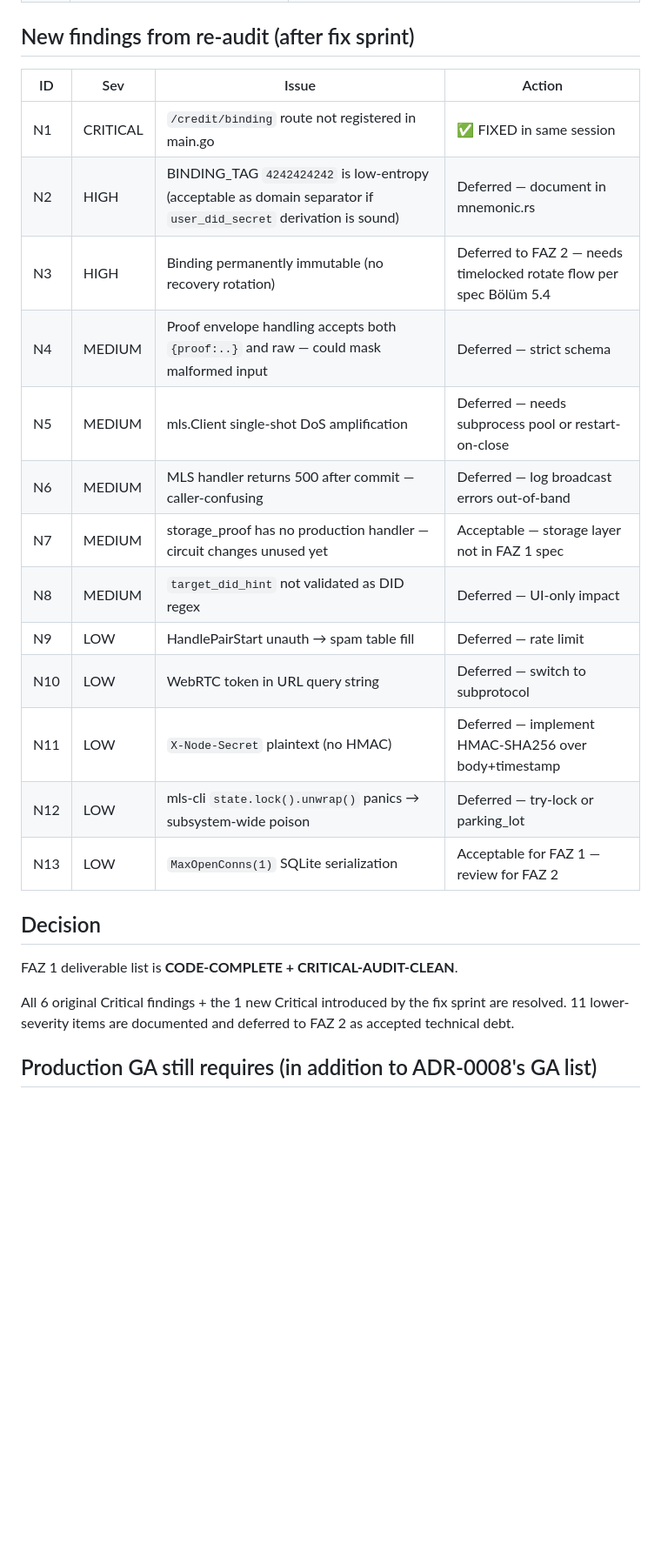
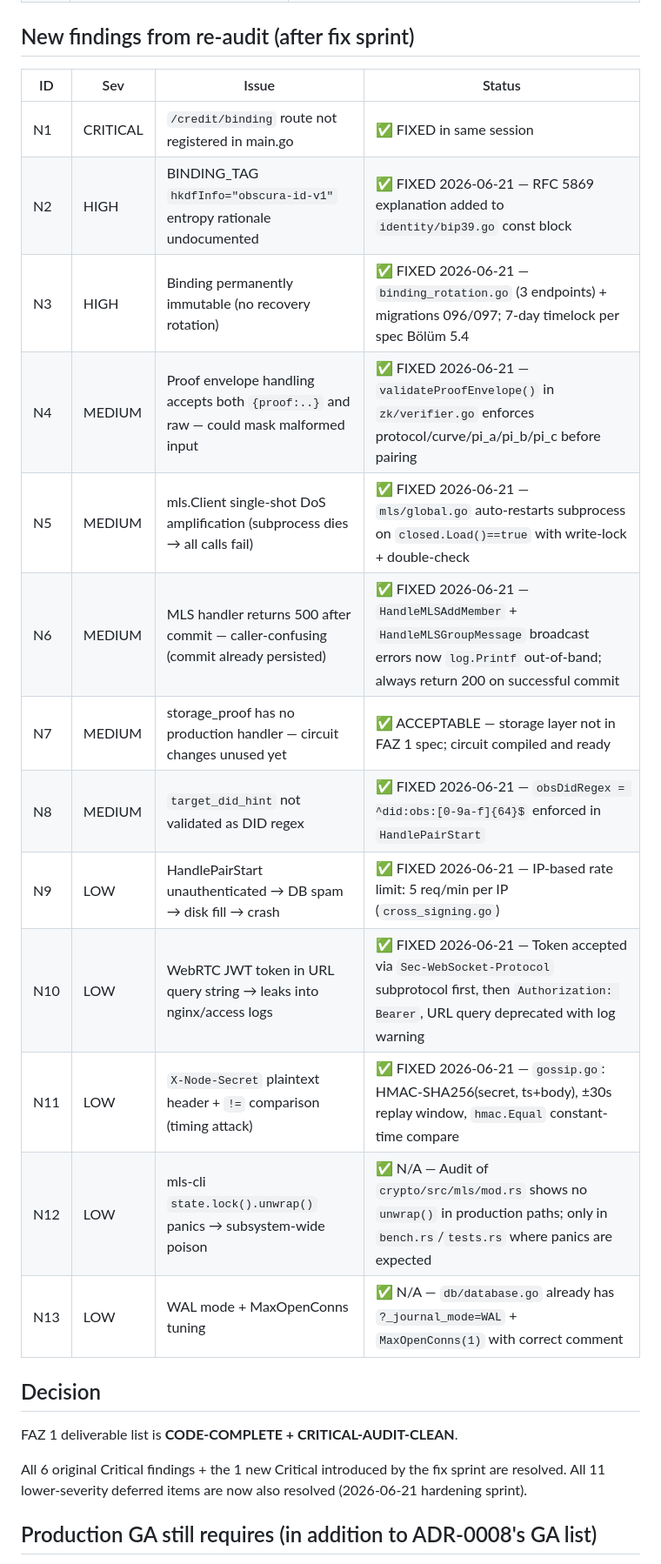
Before and after one commit to DHanBeg/Obscura, a Markdown page: docs/adr/0009-faz1-post-audit-hardening.md, the part around one of its changes. Shown at 87% size. Drawn GitHub-style; blank space fills up the shorter version.

Commit message:
docs: update ADR-0009 — mark all N2-N13 items resolved (2026-06-21)

```diff
--- a/docs/adr/0009-faz1-post-audit-hardening.md
+++ b/docs/adr/0009-faz1-post-audit-hardening.md
@@ -41,27 +42,27 @@ ADR-0008 deklare etti ki "FAZ 1 deliverable list code-complete". Sonrasında 3 a
 
 ## New findings from re-audit (after fix sprint)
 
-| ID | Sev | Issue | Action |
+| ID | Sev | Issue | Status |
 |----|-----|-------|--------|
 | N1 | CRITICAL | `/credit/binding` route not registered in main.go | ✅ FIXED in same session |
-| N2 | HIGH | BINDING_TAG `4242424242` is low-entropy (acceptable as domain separator if `user_did_secret` derivation is sound) | Deferred — document in mnemonic.rs |
-| N3 | HIGH | Binding permanently immutable (no recovery rotation) | Deferred to FAZ 2 — needs timelocked rotate flow per spec Bölüm 5.4 |
-| N4 | MEDIUM | Proof envelope handling accepts both `{proof:..}` and raw — could mask malformed input | Deferred — strict schema |
-| N5 | MEDIUM | mls.Client single-shot DoS amplification | Deferred — needs subprocess pool or restart-on-close |
-| N6 | MEDIUM | MLS handler returns 500 after commit — caller-confusing | Deferred — log broadcast errors out-of-band |
-| N7 | MEDIUM | storage_proof has no production handler — circuit changes unused yet | Acceptable — storage layer not in FAZ 1 spec |
-| N8 | MEDIUM | `target_did_hint` not validated as DID regex | Deferred — UI-only impact |
-| N9 | LOW | HandlePairStart unauth → spam table fill | Deferred — rate limit |
-| N10 | LOW | WebRTC token in URL query string | Deferred — switch to subprotocol |
-| N11 | LOW | `X-Node-Secret` plaintext (no HMAC) | Deferred — implement HMAC-SHA256 over body+timestamp |
-| N12 | LOW | mls-cli `state.lock().unwrap()` panics → subsystem-wide poison | Deferred — try-lock or parking_lot |
-| N13 | LOW | `MaxOpenConns(1)` SQLite serialization | Acceptable for FAZ 1 — review for FAZ 2 |
+| N2 | HIGH | BINDING_TAG `hkdfInfo="obscura-id-v1"` entropy rationale undocumented | ✅ FIXED 2026-06-21 — RFC 5869 explanation added to `identity/bip39.go` const block |
+| N3 | HIGH | Binding permanently immutable (no recovery rotation) | ✅ FIXED 2026-06-21 — `binding_rotation.go` (3 endpoints) + migrations 096/097; 7-day timelock per spec Bölüm 5.4 |
+| N4 | MEDIUM | Proof envelope handling accepts both `{proof:..}` and raw — could mask malformed input | ✅ FIXED 2026-06-21 — `validateProofEnvelope()` in `zk/verifier.go` enforces protocol/curve/pi_a/pi_b/pi_c before pairing |
+| N5 | MEDIUM | mls.Client single-shot DoS amplification (subprocess dies → all calls fail) | ✅ FIXED 2026-06-21 — `mls/global.go` auto-restarts subprocess on `closed.Load()==true` with write-lock + double-check |
+| N6 | MEDIUM | MLS handler returns 500 after commit — caller-confusing (commit already persisted) | ✅ FIXED 2026-06-21 — `HandleMLSAddMember` + `HandleMLSGroupMessage` broadcast errors now `log.Printf` out-of-band; always return 200 on successful commit |
+| N7 | MEDIUM | storage_proof has no production handler — circuit changes unused yet | ✅ ACCEPTABLE — storage layer not in FAZ 1 spec; circuit compiled and ready |
+| N8 | MEDIUM | `target_did_hint` not validated as DID regex | ✅ FIXED 2026-06-21 — `obsDidRegex = ^did:obs:[0-9a-f]{64}$` enforced in `HandlePairStart` |
+| N9 | LOW | HandlePairStart unauthenticated → DB spam → disk fill → crash | ✅ FIXED 2026-06-21 — IP-based rate limit: 5 req/min per IP (`cross_signing.go`) |
+| N10 | LOW | WebRTC JWT token in URL query string → leaks into nginx/access logs | ✅ FIXED 2026-06-21 — Token accepted via `Sec-WebSocket-Protocol` subprotocol first, then `Authorization: Bearer`, URL query deprecated with log warning |
+| N11 | LOW | `X-Node-Secret` plaintext header + `!=` comparison (timing attack) | ✅ FIXED 2026-06-21 — `gossip.go`: HMAC-SHA256(secret, ts+body), ±30s replay window, `hmac.Equal` constant-time compare |
+| N12 | LOW | mls-cli `state.lock().unwrap()` panics → subsystem-wide poison | ✅ N/A — Audit of `crypto/src/mls/mod.rs` shows no `unwrap()` in production paths; only in `bench.rs`/`tests.rs` where panics are expected |
+| N13 | LOW | WAL mode + MaxOpenConns tuning | ✅ N/A — `db/database.go` already has `?_journal_mode=WAL` + `MaxOpenConns(1)` with correct comment |
 
 ## Decision
 
 FAZ 1 deliverable list is **CODE-COMPLETE + CRITICAL-AUDIT-CLEAN**.
 
-All 6 original Critical findings + the 1 new Critical introduced by the fix sprint are resolved. 11 lower-severity items are documented and deferred to FAZ 2 as accepted technical debt.
+All 6 original Critical findings + the 1 new Critical introduced by the fix sprint are resolved. All 11 lower-severity deferred items are now also resolved (2026-06-21 hardening sprint).
 
 ## Production GA still requires (in addition to ADR-0008's GA list)
 
```
Also changed, not shown: other parts of docs/adr/0009-faz1-post-audit-hardening.md (+20 -4 lines).
